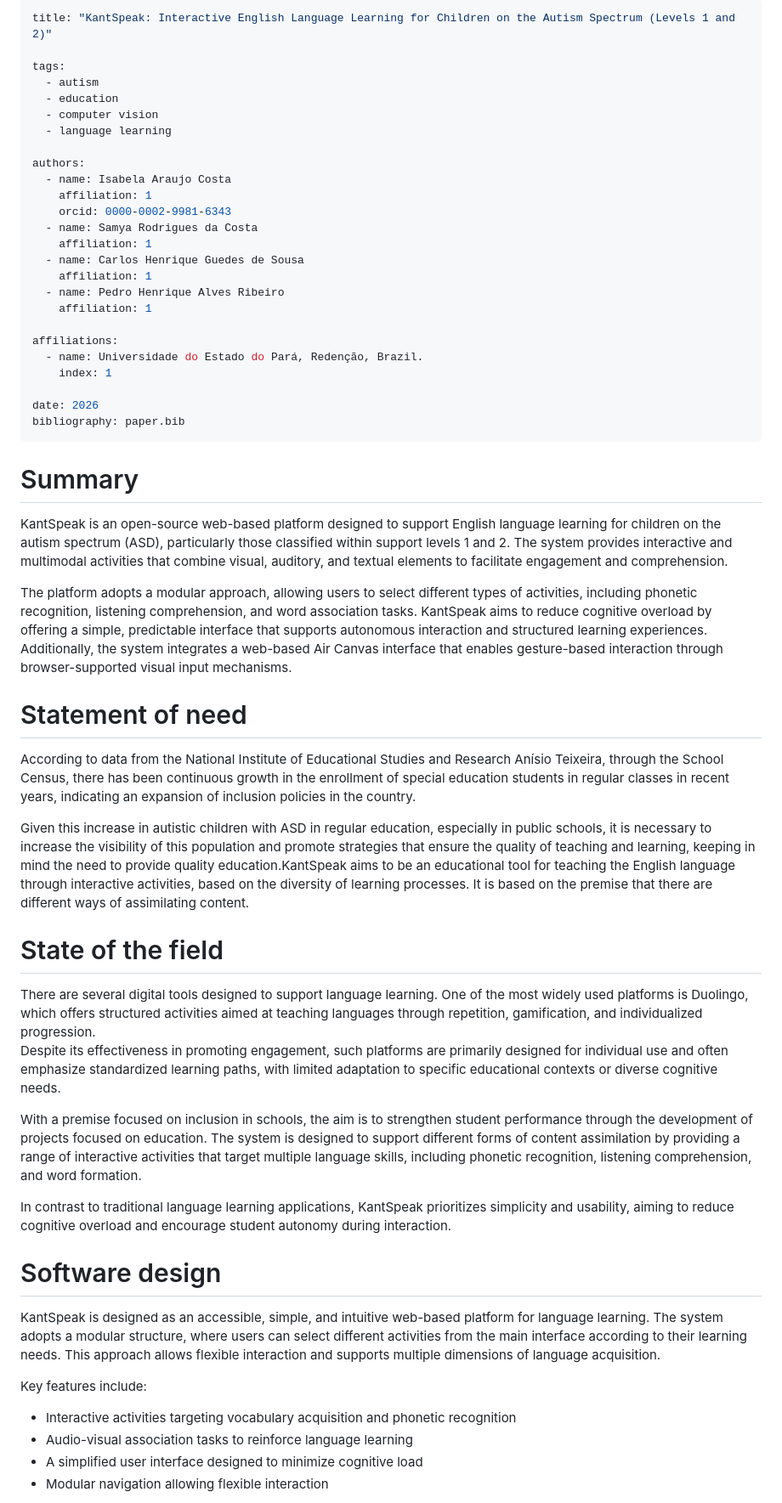
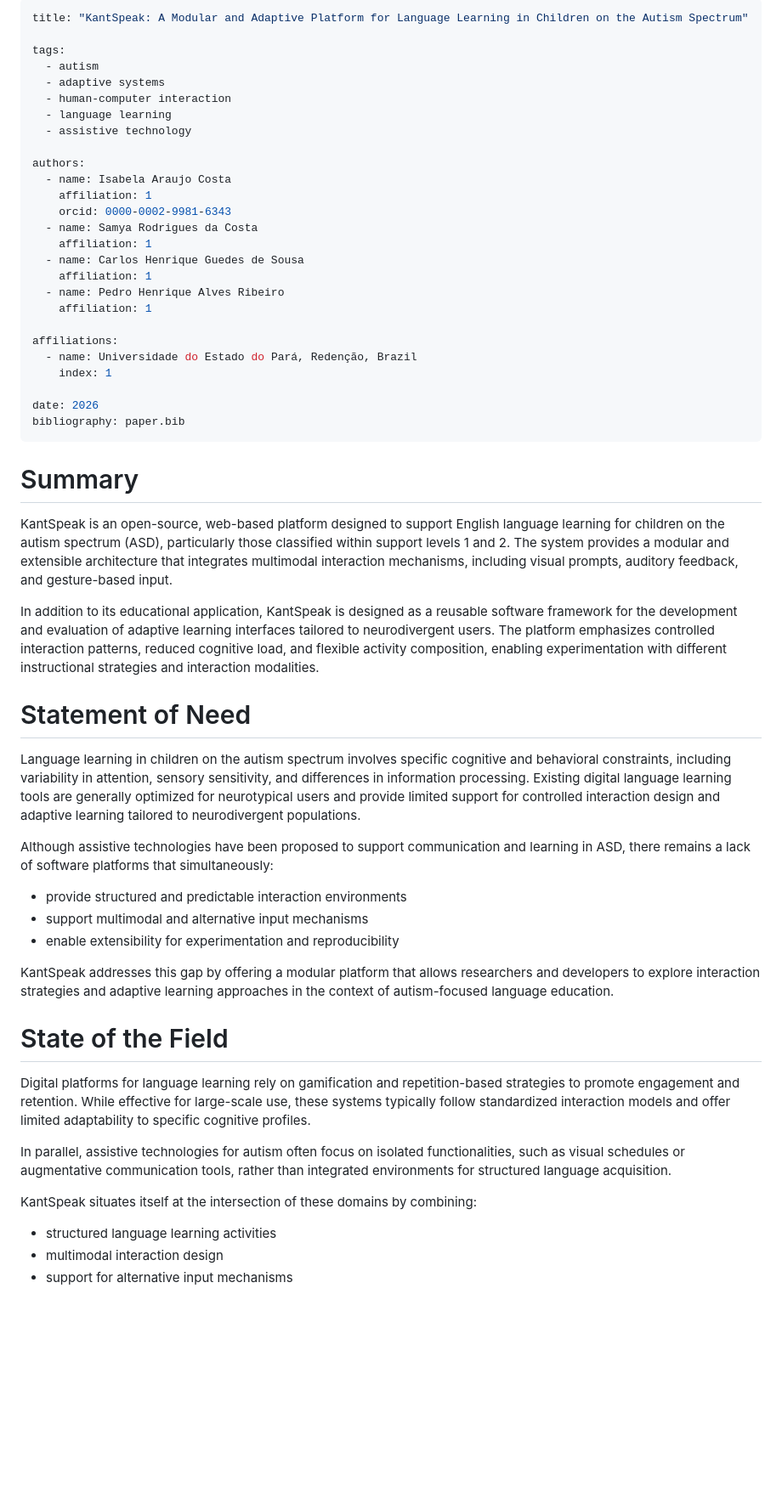
Before and after one commit to hiimizzy/kant_speak_, a Markdown page: JOSS/paper.md, the part around one of its changes. Shown at 85% size. Rendered like a GitHub page; blank space fills up the shorter version.

```diff
--- a/JOSS/paper.md
+++ b/JOSS/paper.md
@@ -1,11 +1,12 @@
 ---
-title: "KantSpeak: Interactive English Language Learning for Children on the Autism Spectrum (Levels 1 and 2)"
+title: "KantSpeak: A Modular and Adaptive Platform for Language Learning in Children on the Autism Spectrum"
 
 tags:
   - autism
-  - education
-  - computer vision
+  - adaptive systems
+  - human-computer interaction
   - language learning
+  - assistive technology
 
 authors:
   - name: Isabela Araujo Costa
@@ -19,41 +20,40 @@ authors:
     affiliation: 1
 
 affiliations:
-  - name: Universidade do Estado do Pará, Redenção, Brazil.
+  - name: Universidade do Estado do Pará, Redenção, Brazil
     index: 1
 
 date: 2026
 bibliography: paper.bib
 ---
 
-#  Summary
-KantSpeak is an open-source web-based platform designed to support English language learning for children on the autism spectrum (ASD), particularly those classified within support levels 1 and 2\. The system provides interactive and multimodal activities that combine visual, auditory, and textual elements to facilitate engagement and comprehension.
+# Summary
 
-The platform adopts a modular approach, allowing users to select different types of activities, including phonetic recognition, listening comprehension, and word association tasks. KantSpeak aims to reduce cognitive overload by offering a simple, predictable interface that supports autonomous interaction and structured learning experiences. Additionally, the system integrates a web-based Air Canvas interface that enables gesture-based interaction through browser-supported visual input mechanisms.
+KantSpeak is an open-source, web-based platform designed to support English language learning for children on the autism spectrum (ASD), particularly those classified within support levels 1 and 2. The system provides a modular and extensible architecture that integrates multimodal interaction mechanisms, including visual prompts, auditory feedback, and gesture-based input.
 
-# Statement of need
+In addition to its educational application, KantSpeak is designed as a reusable software framework for the development and evaluation of adaptive learning interfaces tailored to neurodivergent users. The platform emphasizes controlled interaction patterns, reduced cognitive load, and flexible activity composition, enabling experimentation with different instructional strategies and interaction modalities.
 
-According to data from the National Institute of Educational Studies and Research Anísio Teixeira, through the School Census, there has been continuous growth in the enrollment of special education students in regular classes in recent years, indicating an expansion of inclusion policies in the country.
+# Statement of Need
 
-Given this increase in autistic children with ASD in regular education, especially in public schools, it is necessary to increase the visibility of this population and promote strategies that ensure the quality of teaching and learning, keeping in mind the need to provide quality education.KantSpeak aims to be an educational tool for teaching the English language through interactive activities, based on the diversity of learning processes. It is based on the premise that there are different ways of assimilating content.
+Language learning in children on the autism spectrum involves specific cognitive and behavioral constraints, including variability in attention, sensory sensitivity, and differences in information processing. Existing digital language learning tools are generally optimized for neurotypical users and provide limited support for controlled interaction design and adaptive learning tailored to neurodivergent populations.
 
-# State of the field
+Although assistive technologies have been proposed to support communication and learning in ASD, there remains a lack of software platforms that simultaneously:
 
-There are several digital tools designed to support language learning. One of the most widely used platforms is Duolingo, which offers structured activities aimed at teaching languages through repetition, gamification, and individualized progression.
-Despite its effectiveness in promoting engagement, such platforms are primarily designed for individual use and often emphasize standardized learning paths, with limited adaptation to specific educational contexts or diverse cognitive needs.
+- provide structured and predictable interaction environments
+- support multimodal and alternative input mechanisms
+- enable extensibility for experimentation and reproducibility
 
-With a premise focused on inclusion in schools, the aim is to strengthen student performance through the development of projects focused on education. The system is designed to support different forms of content assimilation by providing a range of interactive activities that target multiple language skills, including phonetic recognition, listening comprehension, and word formation.
+KantSpeak addresses this gap by offering a modular platform that allows researchers and developers to explore interaction strategies and adaptive learning approaches in the context of autism-focused language education.
 
-In contrast to traditional language learning applications, KantSpeak prioritizes simplicity and usability, aiming to reduce cognitive overload and encourage student autonomy during interaction.
+# State of the Field
 
-# Software design
+Digital platforms for language learning rely on gamification and repetition-based strategies to promote engagement and retention. While effective for large-scale use, these systems typically follow standardized interaction models and offer limited adaptability to specific cognitive profiles.
 
-KantSpeak is designed as an accessible, simple, and intuitive web-based platform for language learning. The system adopts a modular structure, where users can select different activities from the main interface according to their learning needs. This approach allows flexible interaction and supports multiple dimensions of language acquisition.
+In parallel, assistive technologies for autism often focus on isolated functionalities, such as visual schedules or augmentative communication tools, rather than integrated environments for structured language acquisition.
 
-Key features include:
+KantSpeak situates itself at the intersection of these domains by combining:
 
- - Interactive activities targeting vocabulary acquisition and phonetic recognition
- - Audio-visual association tasks to reinforce language learning
- - A simplified user interface designed to minimize cognitive load
- - Modular navigation allowing flexible interaction
+- structured language learning activities
+- multimodal interaction design
+- support for alternative input mechanisms
 
```
Also changed, not shown: other parts of JOSS/paper.md (+16 -3 lines).
